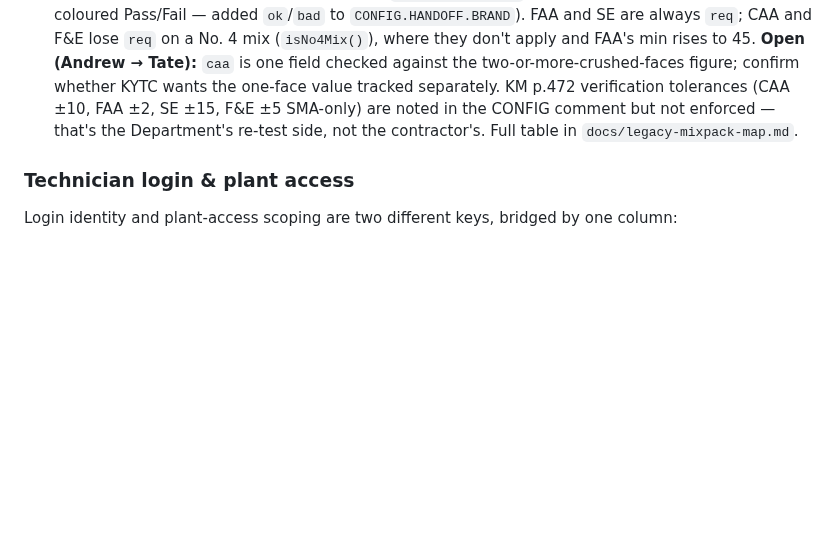
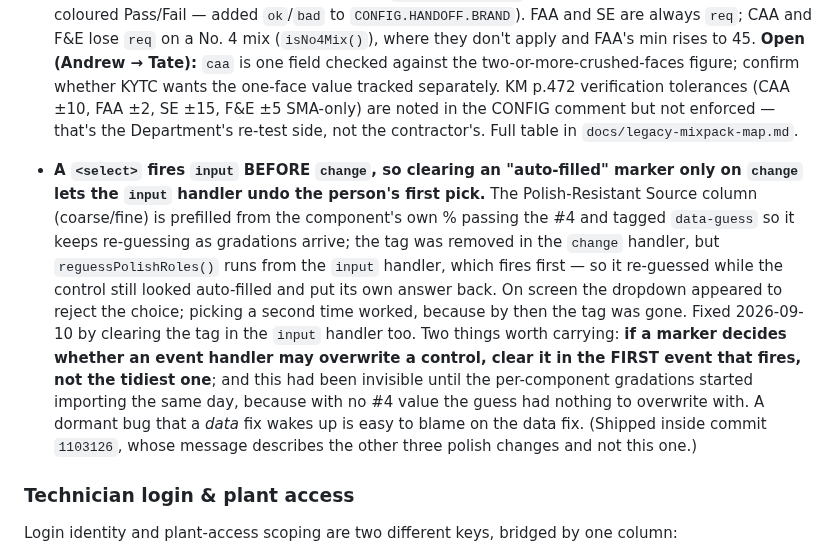
Before and after one commit to JacobCampebll/Mix, a Markdown page: CLAUDE.md, the part around the change. Drawn GitHub-style; blank space fills up the shorter version.

Commit message:
CLAUDE.md: a select fires input before change
Records the Source-dropdown bug and the general lesson, since Andrew can
hit the same shape in his own sections: if a marker decides whether a
handler may overwrite a control, it has to be cleared in the first event
that fires, not the tidiest one.

Also notes that the fix shipped inside 1103126, whose message covers the
other three polish changes and not this one - the code carries an
explanatory comment but the log undersold it.

Co-Authored-By: Claude Opus 5 <noreply@anthropic.com>
Claude-Session: https://claude.ai/code/session_01UVxZMq42ViuL7rceaDZbiM

```diff
--- a/CLAUDE.md
+++ b/CLAUDE.md
@@ -448,6 +448,25 @@ TBD — cite the governing spec section when encoding a limit in code.
   comment but not enforced — that's the Department's re-test side, not the
   contractor's. Full table in `docs/legacy-mixpack-map.md`.
 
+- **A `<select>` fires `input` BEFORE `change`, so clearing an "auto-filled"
+  marker only on `change` lets the `input` handler undo the person's first
+  pick.** The Polish-Resistant Source column (coarse/fine) is prefilled from
+  the component's own % passing the #4 and tagged `data-guess` so it keeps
+  re-guessing as gradations arrive; the tag was removed in the `change`
+  handler, but `reguessPolishRoles()` runs from the `input` handler, which
+  fires first — so it re-guessed while the control still looked auto-filled
+  and put its own answer back. On screen the dropdown appeared to reject the
+  choice; picking a second time worked, because by then the tag was gone.
+  Fixed 2026-09-10 by clearing the tag in the `input` handler too. Two things
+  worth carrying: **if a marker decides whether an event handler may overwrite
+  a control, clear it in the FIRST event that fires, not the tidiest one**;
+  and this had been invisible until the per-component gradations started
+  importing the same day, because with no #4 value the guess had nothing to
+  overwrite with. A dormant bug that a *data* fix wakes up is easy to blame on
+  the data fix.
+  (Shipped inside commit `1103126`, whose message describes the other three
+  polish changes and not this one.)
+
 ### Technician login & plant access
 
 Login identity and plant-access scoping are two different keys, bridged by
```
